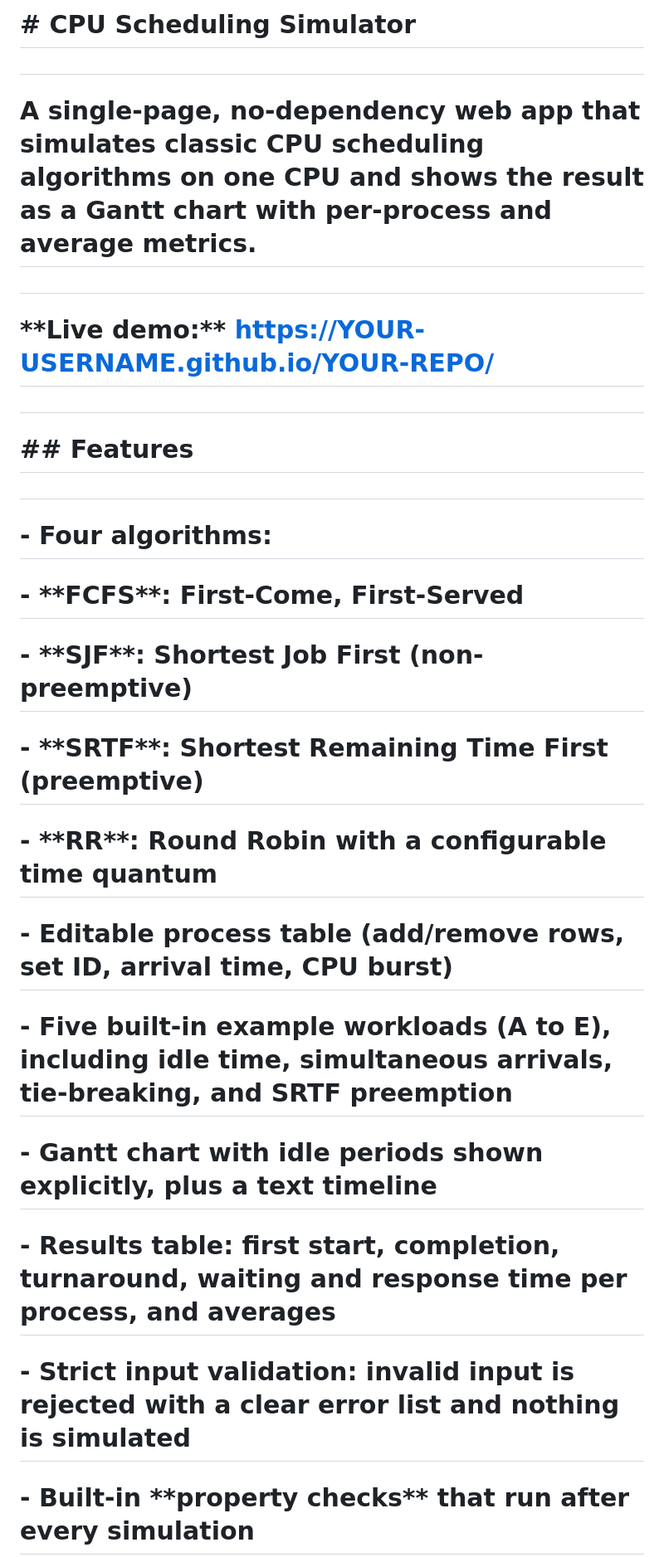
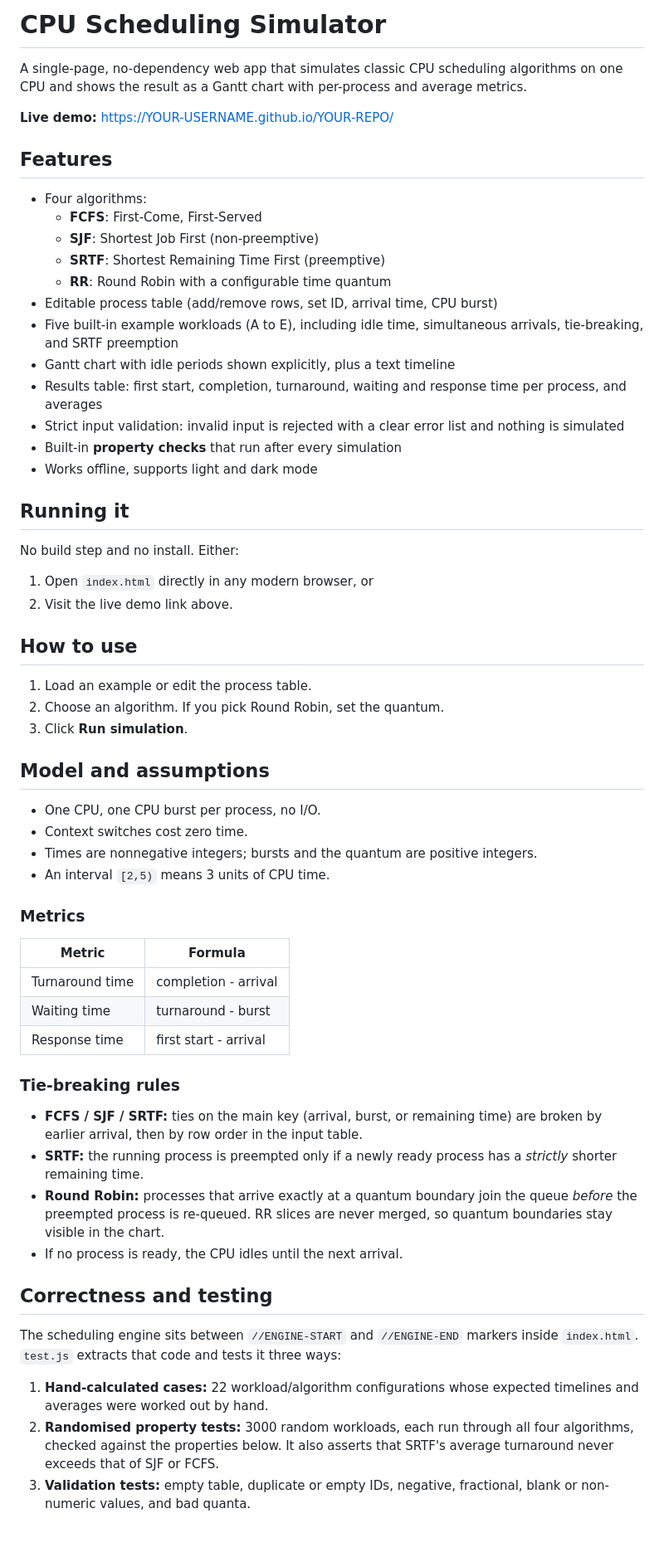
Before and after one commit to kaan-kalaycioglu/simple-cpu-scheduler, a Markdown page: README.md, the part around one of its changes. Shown at 83% size. Drawn GitHub-style; blank space fills up the shorter version.

```diff
--- a/README.md
+++ b/README.md
@@ -1,38 +1,64 @@
-# \# CPU Scheduling Simulator
+# CPU Scheduling Simulator
 
-#
+A single-page, no-dependency web app that simulates classic CPU scheduling algorithms on one CPU and shows the result as a Gantt chart with per-process and average metrics.
 
-# A single-page, no-dependency web app that simulates classic CPU scheduling algorithms on one CPU and shows the result as a Gantt chart with per-process and average metrics.
+**Live demo:** https://YOUR-USERNAME.github.io/YOUR-REPO/
 
-#
+## Features
 
-# \*\*Live demo:\*\* https://YOUR-USERNAME.github.io/YOUR-REPO/
+- Four algorithms:
+  - **FCFS**: First-Come, First-Served
+  - **SJF**: Shortest Job First (non-preemptive)
+  - **SRTF**: Shortest Remaining Time First (preemptive)
+  - **RR**: Round Robin with a configurable time quantum
+- Editable process table (add/remove rows, set ID, arrival time, CPU burst)
+- Five built-in example workloads (A to E), including idle time, simultaneous arrivals, tie-breaking, and SRTF preemption
+- Gantt chart with idle periods shown explicitly, plus a text timeline
+- Results table: first start, completion, turnaround, waiting and response time per process, and averages
+- Strict input validation: invalid input is rejected with a clear error list and nothing is simulated
+- Built-in **property checks** that run after every simulation
+- Works offline, supports light and dark mode
 
-#
+## Running it
 
-# \## Features
+No build step and no install. Either:
 
-#
+1. Open `index.html` directly in any modern browser, or
+2. Visit the live demo link above.
 
-# \- Four algorithms:
+## How to use
 
-# &#x20; - \*\*FCFS\*\*: First-Come, First-Served
+1. Load an example or edit the process table.
+2. Choose an algorithm. If you pick Round Robin, set the quantum.
+3. Click **Run simulation**.
 
-# &#x20; - \*\*SJF\*\*: Shortest Job First (non-preemptive)
+## Model and assumptions
 
-# &#x20; - \*\*SRTF\*\*: Shortest Remaining Time First (preemptive)
+- One CPU, one CPU burst per process, no I/O.
+- Context switches cost zero time.
+- Times are nonnegative integers; bursts and the quantum are positive integers.
+- An interval `[2,5)` means 3 units of CPU time.
 
-# &#x20; - \*\*RR\*\*: Round Robin with a configurable time quantum
+### Metrics
 
-# \- Editable process table (add/remove rows, set ID, arrival time, CPU burst)
+| Metric | Formula |
+|---|---|
+| Turnaround time | completion - arrival |
+| Waiting time | turnaround - burst |
+| Response time | first start - arrival |
 
-# \- Five built-in example workloads (A to E), including idle time, simultaneous arrivals, tie-breaking, and SRTF preemption
+### Tie-breaking rules
 
-# \- Gantt chart with idle periods shown explicitly, plus a text timeline
+- **FCFS / SJF / SRTF:** ties on the main key (arrival, burst, or remaining time) are broken by earlier arrival, then by row order in the input table.
+- **SRTF:** the running process is preempted only if a newly ready process has a *strictly* shorter remaining time.
+- **Round Robin:** processes that arrive exactly at a quantum boundary join the queue *before* the preempted process is re-queued. RR slices are never merged, so quantum boundaries stay visible in the chart.
+- If no process is ready, the CPU idles until the next arrival.
 
-# \- Results table: first start, completion, turnaround, waiting and response time per process, and averages
+## Correctness and testing
 
-# \- Strict input validation: invalid input is rejected with a clear error list and nothing is simulated
+The scheduling engine sits between `//ENGINE-START` and `//ENGINE-END` markers inside `index.html`. `test.js` extracts that code and tests it three ways:
 
-# \- Built-in \*\*property checks\*\* that run after every simulation
+1. **Hand-calculated cases:** 22 workload/algorithm configurations whose expected timelines and averages were worked out by hand.
+2. **Randomised property tests:** 3000 random workloads, each run through all four algorithms, checked against the properties below. It also asserts that SRTF's average turnaround never exceeds that of SJF or FCFS.
+3. **Validation tests:** empty table, duplicate or empty IDs, negative, fractional, blank or non-numeric values, and bad quanta.
 
```
Also changed, not shown: other parts of README.md (+18 -133 lines).
